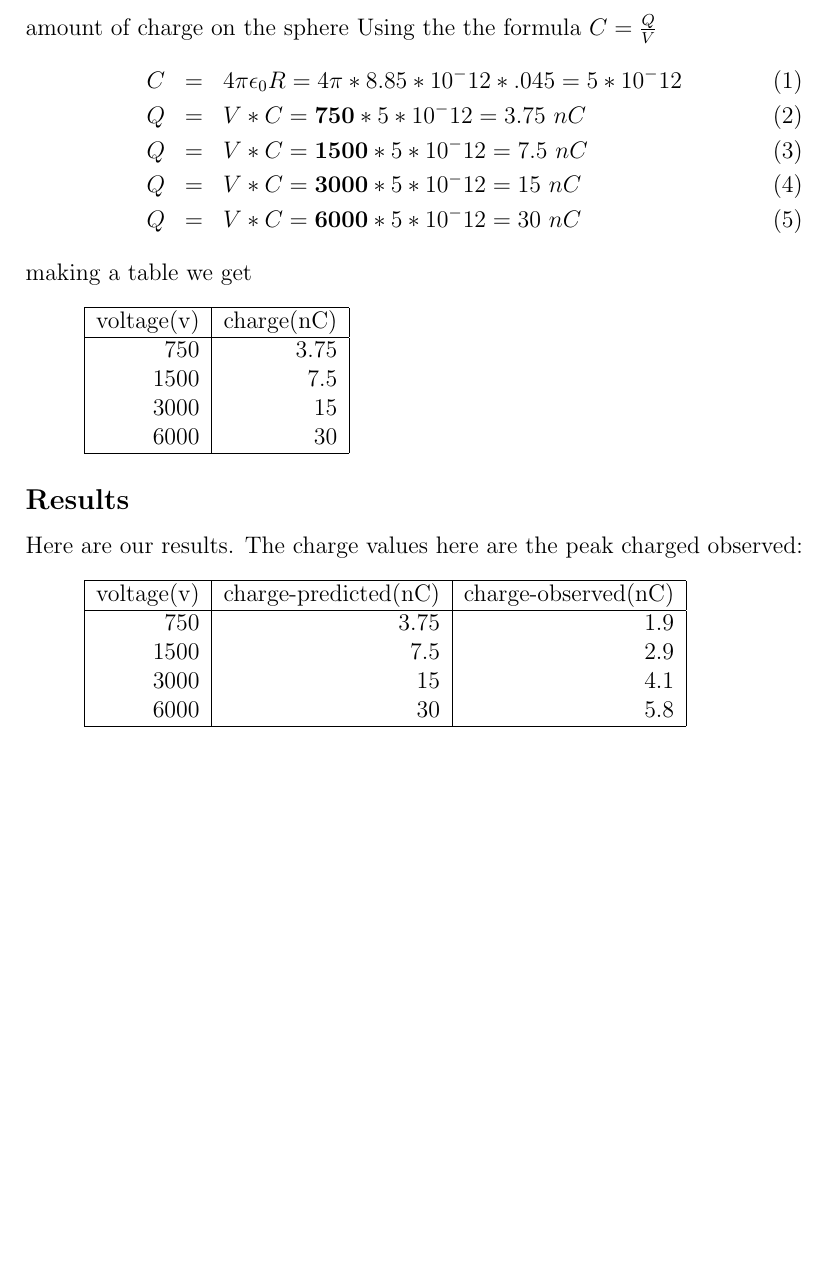
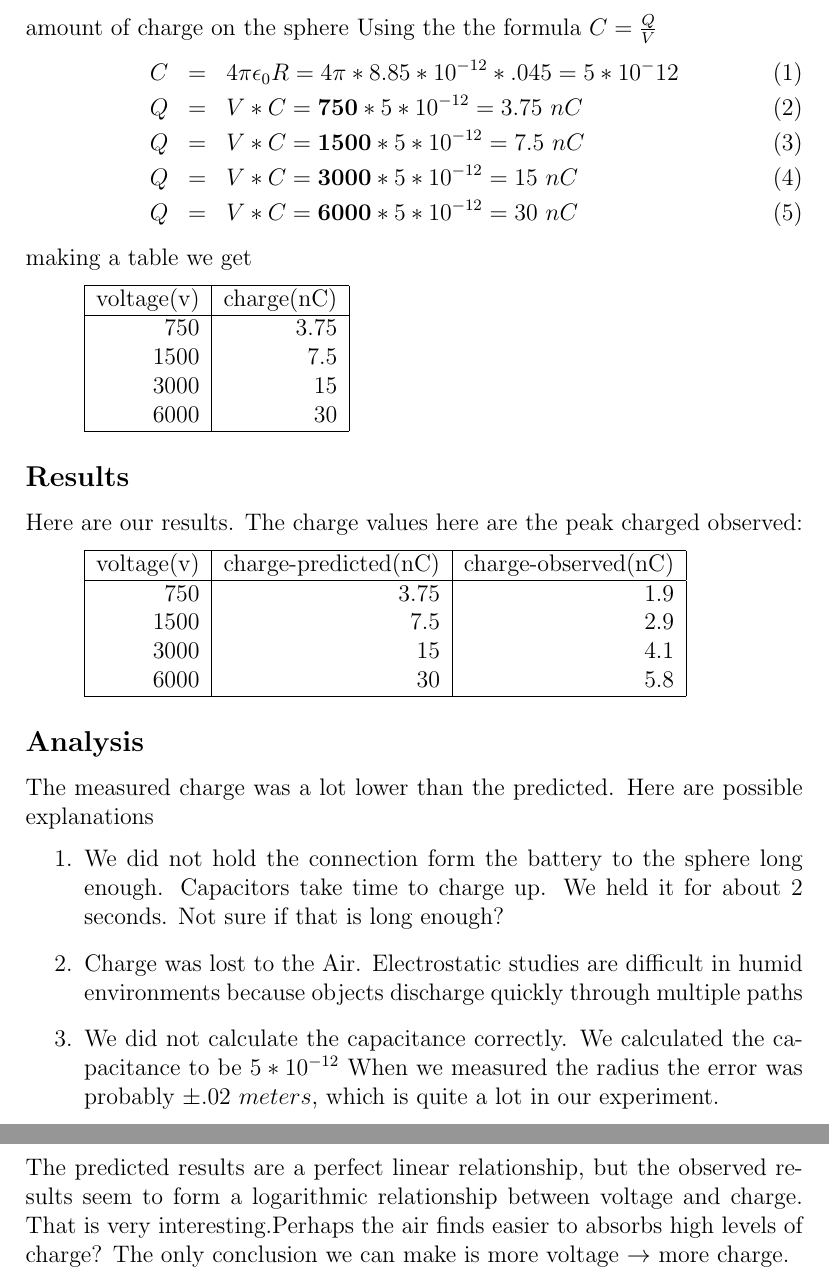
Before and after one commit to abkPhysics/PhysicsLab2, a LaTeX document (ElectroStatics2/writeup.tex): part of page 3 of 3 before the commit and two parts of pages 3 and 4 of 4 after it, the two joined at a grey line, cut so that both start at the same text, the shorter picture padded with empty space. Compiled offline with pdfLaTeX.

Commit message:
added page 3

```diff
--- a/ElectroStatics2/writeup.tex
+++ b/ElectroStatics2/writeup.tex
@@ -49,11 +49,11 @@
 \subsection*{Prediction}
 	From our knowledge of physics we know that charge travels from high potential to low potential. The \emph{voltage source} always has a fixed potential, while the Sphere has zero potential. But after the connection from the voltage source to the sphere is made, charge travels from the voltage source to the sphere until the sphere's potential equals the voltage source's. Because we know the capacitance and final potential of the sphere, we can calculate the amount of charge on the sphere Using the the formula $C = \frac{Q}{V}$
 	\begin{eqnarray}
-	C & = & 4\pi\epsilon_0R = 4 \pi *8.85*10^-12 *.045 = 5*10^-12\\
-	Q &= & V * C = \mathbf{750} * 5 * 10^-12 = 3.75 \ nC \\
-	Q &= & V * C = \mathbf{1500} * 5 * 10^-12 = 7.5 \ nC \\
-	Q &= & V * C = \mathbf{3000} * 5 * 10^-12 = 15 \ nC \\
-	Q &= & V * C = \mathbf{6000} * 5 * 10^-12 = 30 \ nC
+	C & = & 4\pi\epsilon_0R = 4 \pi *8.85*10^{-12} *.045 = 5*10^-12\\
+	Q &= & V * C = \mathbf{750} * 5 * 10^{-12} = 3.75 \ nC \\
+	Q &= & V * C = \mathbf{1500} * 5 * 10^{-12} = 7.5 \ nC \\
+	Q &= & V * C = \mathbf{3000} * 5 * 10^{-12} = 15 \ nC \\
+	Q &= & V * C = \mathbf{6000} * 5 * 10^{-12} = 30 \ nC
 	\end{eqnarray}
 	making a table we get
 	\begin{quote}
@@ -83,6 +83,14 @@
 	\hline
 	\end{tabular}
 	\end{quote}
-
+\subsection*{Analysis}
+The measured charge was a lot lower than the predicted. Here are possible explanations
+\begin{enumerate}
+	\item
+	We did not hold the connection form the battery to the sphere long enough. Capacitors take time to charge up. We held it for about 2 seconds. Not sure if that is long enough?
+	\item Charge was lost to the Air. Electrostatic studies are difficult in humid environments because objects discharge quickly through multiple paths
+	\item We did not calculate the capacitance correctly. We calculated the capacitance to be $5 * 10^{-12}$ When we measured the radius the error was probably $\pm .02 \ meters$, which is quite a lot in our experiment.
+\end{enumerate}
+The predicted results are a perfect linear relationship, but the observed results seem to form a logarithmic relationship between voltage and charge. That is very interesting.Perhaps the air finds easier to absorbs high levels of charge? The only conclusion we can make is more voltage $\rightarrow$ more charge.
 
 \end{document}
```
Also changed, not shown: ElectroStatics2/writeup.pdf, 3 other files.
